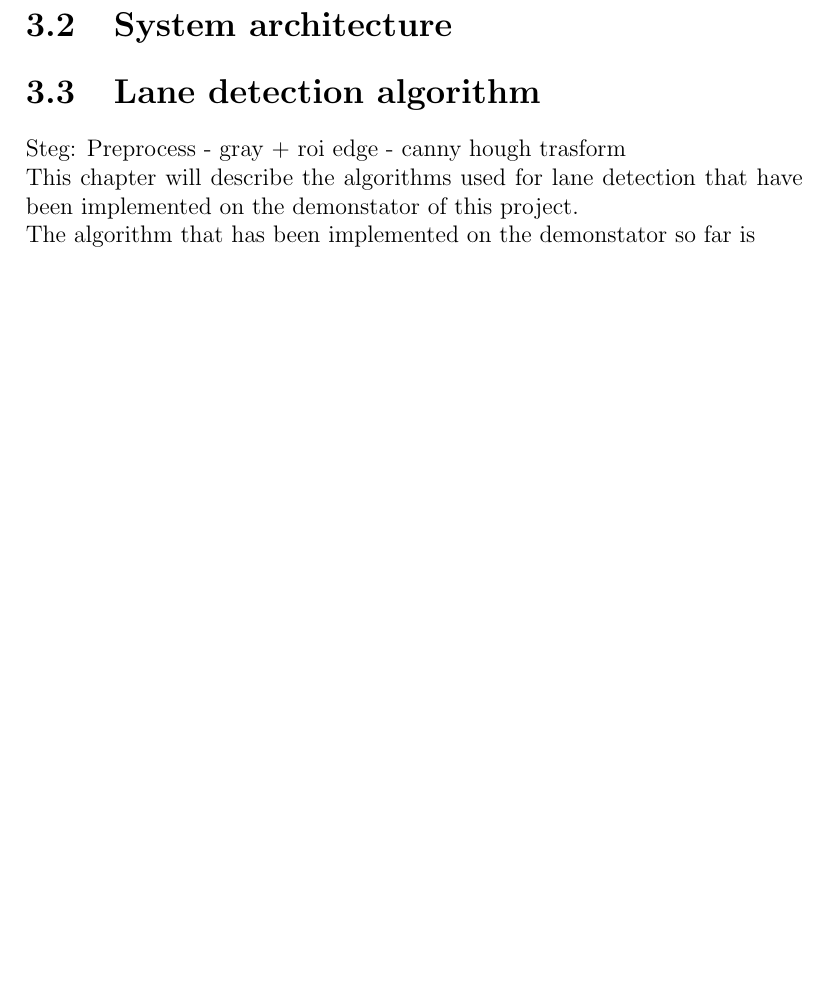
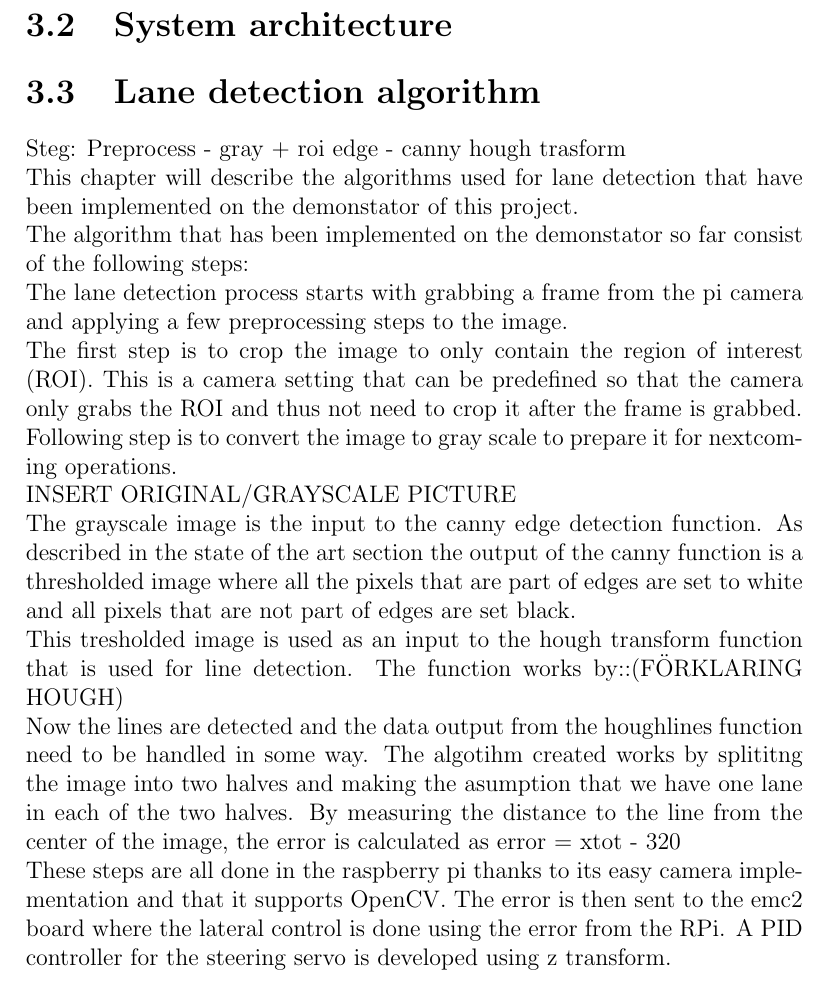
Before and after one commit to sanfer1/thesis, a LaTeX thesis (Report/main.tex, which reads Report/implementation.tex): part of page 25 of 30, cut so that both start at the same text, the shorter picture padded with empty space. Compiled offline with pdfLaTeX.

Commit message:
implementation

```diff
--- a/Report/implementation.tex
+++ b/Report/implementation.tex
@@ -42,4 +42,26 @@ hough trasform
 
 This chapter will describe the algorithms used for lane detection that have been implemented on the demonstator of this project.
 
-The algorithm that has been implemented on the demonstator so far is
+The algorithm that has been implemented on the demonstator so far consist of the following steps:
+
+The lane detection process starts with grabbing a frame from the pi camera and applying a few preprocessing steps to the image.
+
+The first step is to crop the image to only contain the region of interest (ROI). This is a camera setting that can be predefined so that the camera only grabs the ROI and thus not need to crop it after the frame is grabbed.
+
+
+Following step is to convert the image to gray scale to prepare it for nextcoming operations.
+
+
+
+INSERT ORIGINAL/GRAYSCALE PICTURE
+
+
+The grayscale image is the input to the canny edge detection function. As described in the state of the art section the output of the canny function is a thresholded image where all the pixels that are part of edges are set to white and all pixels that are not part of edges are set black.
+
+This tresholded image is used as an input to the hough transform function that is used for line detection. The function works by::(FÖRKLARING HOUGH)
+
+Now the lines are detected and the data  output from the houghlines function need to be handled in some way.
+The algotihm created works by splititng the image into two halves and making the asumption that we have one lane in each of the two halves. By measuring the distance to the line from the center of the image, the error is calculated as error = xtot - 320
+
+
+These steps are all done in the raspberry pi thanks to its easy camera implementation and that it supports OpenCV. The error is then sent to the emc2 board where the lateral control is done using the error from the RPi. A PID controller for the steering servo is developed using z transform.
```
